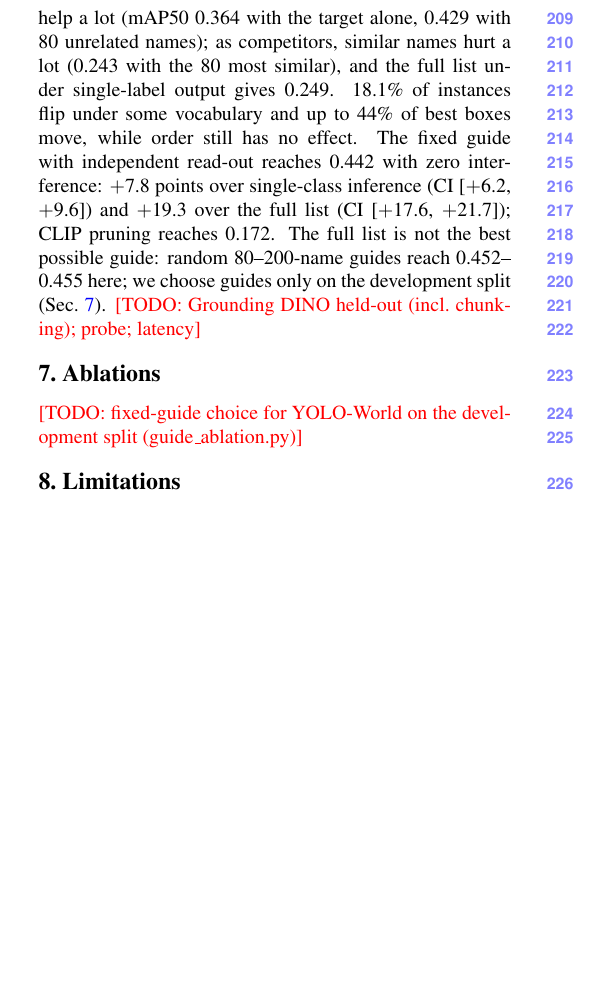
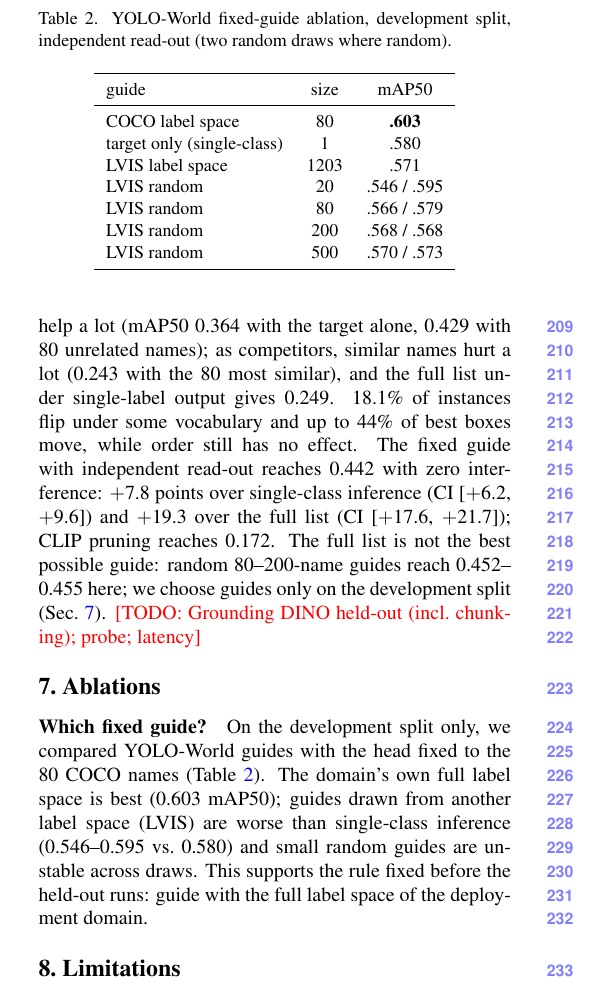
Before and after one commit to apersonli55555/Research, a LaTeX paper (ovd/paper/paper.tex): part of one column of page 3 of 4, cut at the place of the change, the shorter picture padded with empty space. Compiled offline with pdfLaTeX.

Commit message:
OVD run 3a: YOLO-World guide ablation on dev split; paper ablation table

```diff
--- a/ovd/paper/paper.tex
+++ b/ovd/paper/paper.tex
@@ -167,7 +167,21 @@
 
 
 \section{Ablations}\label{sec:ablation}
-\todo{fixed-guide choice for YOLO-World on the development split (guide\_ablation.py)}
+\paragraph{Which fixed guide?} On the development split only, we compared YOLO-World guides with the head fixed to
+the 80 COCO names (Table~\ref{tab:guide}). The domain's own full label space is best (0.603 mAP50); guides drawn
+from another label space (LVIS) are worse than single-class inference (0.546--0.595 vs.\ 0.580) and small random
+guides are unstable across draws. This supports the rule fixed before the held-out runs: guide with the full label
+space of the deployment domain.
+\begin{table}[t]\centering\small
+\caption{YOLO-World fixed-guide ablation, development split, independent read-out (two random draws where random).}\label{tab:guide}
+\begin{tabular}{lcc}\toprule guide & size & mAP50\\\midrule
+COCO label space & 80 & \textbf{.603}\\
+target only (single-class) & 1 & .580\\
+LVIS label space & 1203 & .571\\
+LVIS random & 20 & .546 / .595\\
+LVIS random & 80 & .566 / .579\\
+LVIS random & 200 & .568 / .568\\
+LVIS random & 500 & .570 / .573\\\bottomrule\end{tabular}\end{table}
 
 \section{Limitations}
 Base/small checkpoints only (one 24\,GB GPU); two datasets; the visually confusable family is defined with CLIP; the
```
Also changed, not shown: ovd/RESULTS.md (+16 -0 lines), ovd/paper/paper.pdf, 1 other file.
